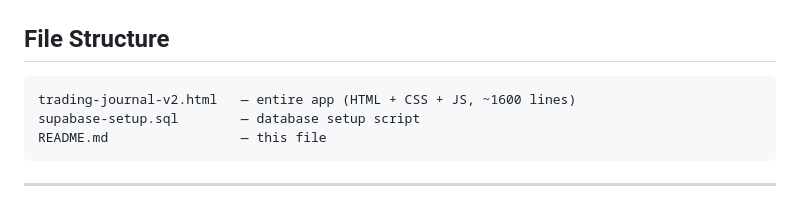
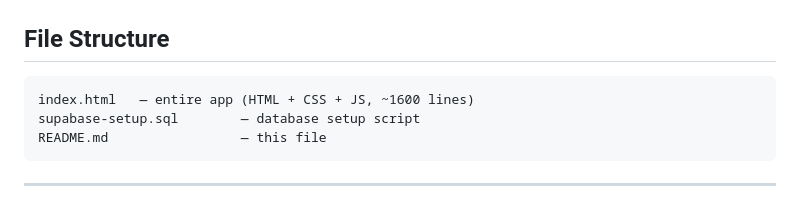
Before and after one commit to woleadeoshun10/tradelog, a Markdown page: README.md, the part around the change. Rendered like a GitHub page.

Commit message:
Fix file name in README for main HTML file

````diff
--- a/README.md
+++ b/README.md
@@ -163,7 +163,7 @@ Anyone can open the same HTML file, create their own Supabase account, and see o
 ## File Structure
 
 ```
-trading-journal-v2.html   — entire app (HTML + CSS + JS, ~1600 lines)
+index.html   — entire app (HTML + CSS + JS, ~1600 lines)
 supabase-setup.sql        — database setup script
 README.md                 — this file
 ```
````
